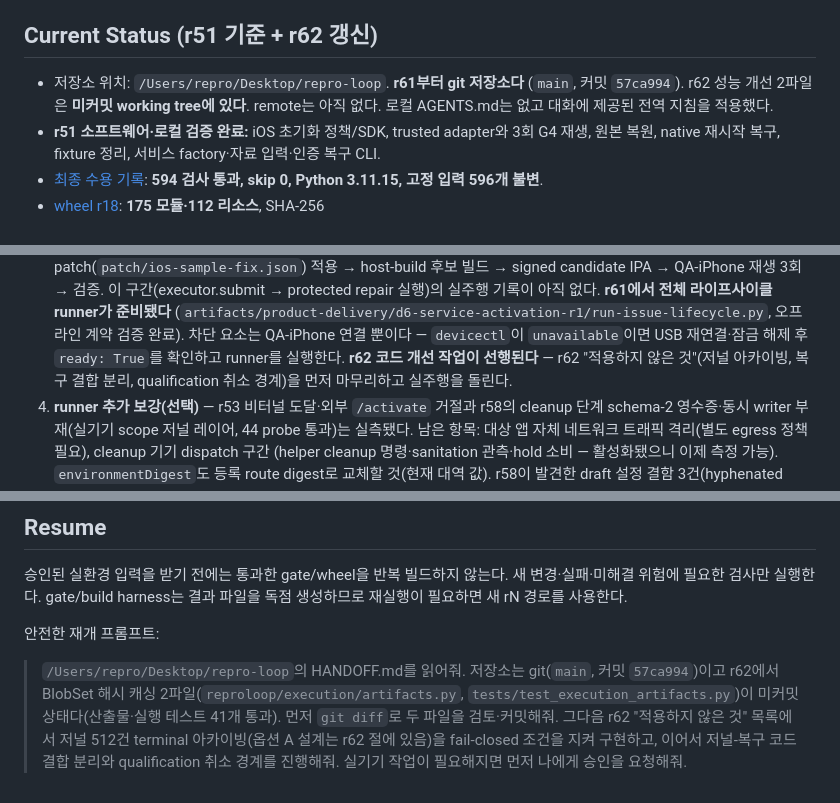
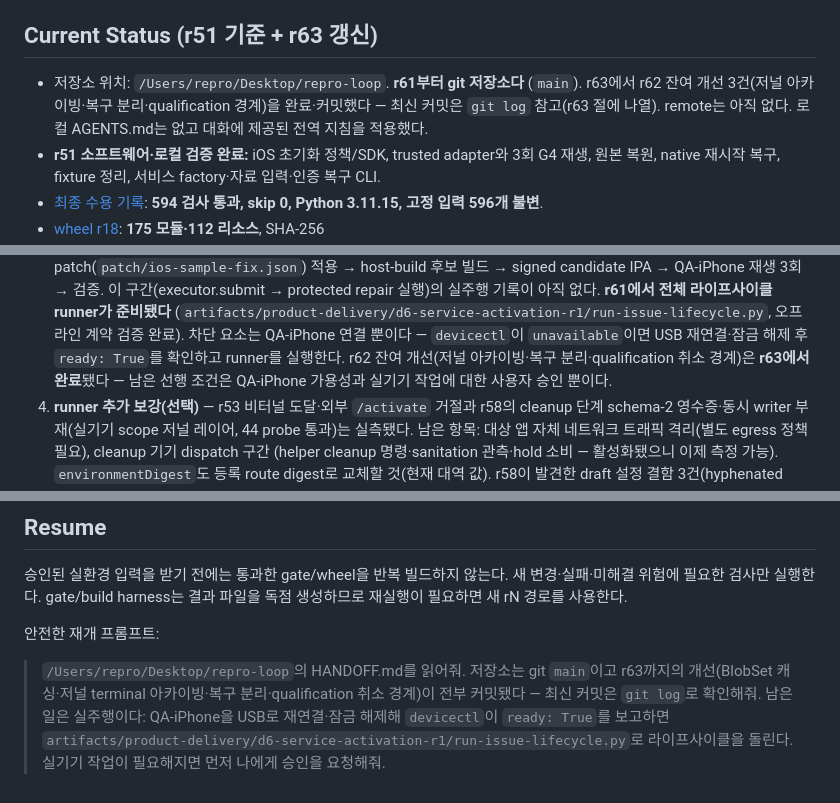
Before and after one commit to ictechgy/reproof, a Markdown page: HANDOFF.md, 3 parts joined by grey strips. Rendered like a GitHub page.

```diff
--- a/HANDOFF.md
+++ b/HANDOFF.md
@@ -308,11 +360,11 @@ _Last updated: 2026-09-18 by opencode (r62)_
   git grep으로 확인했다(서명 자료는 저장소 밖 `~/secure/`에 있다). 원격 remote·push는
   아직 없다.
 
-## Current Status (r51 기준 + r62 갱신)
+## Current Status (r51 기준 + r63 갱신)
 
 - 저장소 위치: `/Users/repro/Desktop/repro-loop`. **r61부터 git 저장소다**
-  (`main`, 커밋 `57ca994`). r62 성능 개선 2파일은 **미커밋 working tree에 있다**.
-  remote는 아직 없다.
+  (`main`). r63에서 r62 잔여 개선 3건(저널 아카이빙·복구 분리·qualification 경계)을
+  완료·커밋했다 — 최신 커밋은 `git log` 참고(r63 절에 나열). remote는 아직 없다.
   로컬 AGENTS.md는 없고 대화에 제공된 전역 지침을 적용했다.
 - **r51 소프트웨어·로컬 검증 완료:** iOS 초기화 정책/SDK, trusted adapter와 3회 G4 재생,
   원본 복원, native 재시작 복구, fixture 정리, 서비스 factory·자료 입력·인증 복구 CLI.
@@ -418,8 +470,8 @@ schema 1이다. 후보의 `artifact.kind: ios-ipa`는 서명 증명의 IPA SHA/
    (`artifacts/product-delivery/d6-service-activation-r1/run-issue-lifecycle.py`,
    오프라인 계약 검증 완료). 차단 요소는 QA-iPhone 연결 뿐이다 — `devicectl`이
    `unavailable`이면 USB 재연결·잠금 해제 후 `ready: True`를 확인하고 runner를 실행한다.
-   **r62 코드 개선 작업이 선행된다** — r62 "적용하지 않은 것"(저널 아카이빙, 복구
-   결합 분리, qualification 취소 경계)을 먼저 마무리하고 실주행을 돌린다.
+   r62 잔여 개선(저널 아카이빙·복구 분리·qualification 취소 경계)은 **r63에서 완료**됐다 —
+   남은 선행 조건은 QA-iPhone 가용성과 실기기 작업에 대한 사용자 승인 뿐이다.
 4. **runner 추가 보강(선택)** — r53 비터널 도달·외부 `/activate` 거절과 r58의 cleanup 단계 schema-2
    영수증·동시 writer 부재(실기기 scope 저널 레이어, 44 probe 통과)는 실측됐다. 남은 항목:
    대상 앱 자체 네트워크 트래픽 격리(별도 egress 정책 필요), cleanup 기기 dispatch 구간
@@ -437,10 +489,9 @@ schema 1이다. 후보의 `artifact.kind: ios-ipa`는 서명 증명의 IPA SHA/
 
 안전한 재개 프롬프트:
 
-> `/Users/repro/Desktop/repro-loop`의 HANDOFF.md를 읽어줘. 저장소는 git(`main`,
-> 커밋 `57ca994`)이고 r62에서 BlobSet 해시 캐싱 2파일(`reproloop/execution/artifacts.py`,
-> `tests/test_execution_artifacts.py`)이 미커밋 상태다(산출물·실행 테스트 41개 통과).
-> 먼저 `git diff`로 두 파일을 검토·커밋해줘. 그다음 r62 "적용하지 않은 것" 목록에서
-> 저널 512건 terminal 아카이빙(옵션 A 설계는 r62 절에 있음)을 fail-closed 조건을 지켜
-> 구현하고, 이어서 저널-복구 코드 결합 분리와 qualification 취소 경계를 진행해줘.
-> 실기기 작업이 필요해지면 먼저 나에게 승인을 요청해줘.
+> `/Users/repro/Desktop/repro-loop`의 HANDOFF.md를 읽어줘. 저장소는 git `main`이고
+> r63까지의 개선(BlobSet 캐싱·저널 terminal 아카이빙·복구 분리·qualification 취소 경계)이
+> 전부 커밋됐다 — 최신 커밋은 `git log`로 확인해줘. 남은 일은 실주행이다: QA-iPhone을 USB로
+> 재연결·잠금 해제해 `devicectl`이 `ready: True`를 보고하면
+> `artifacts/product-delivery/d6-service-activation-r1/run-issue-lifecycle.py`로
+> 라이프사이클을 돌린다. 실기기 작업이 필요해지면 먼저 나에게 승인을 요청해줘.
```
Also changed, not shown: other parts of HANDOFF.md (+53 -1 lines).
